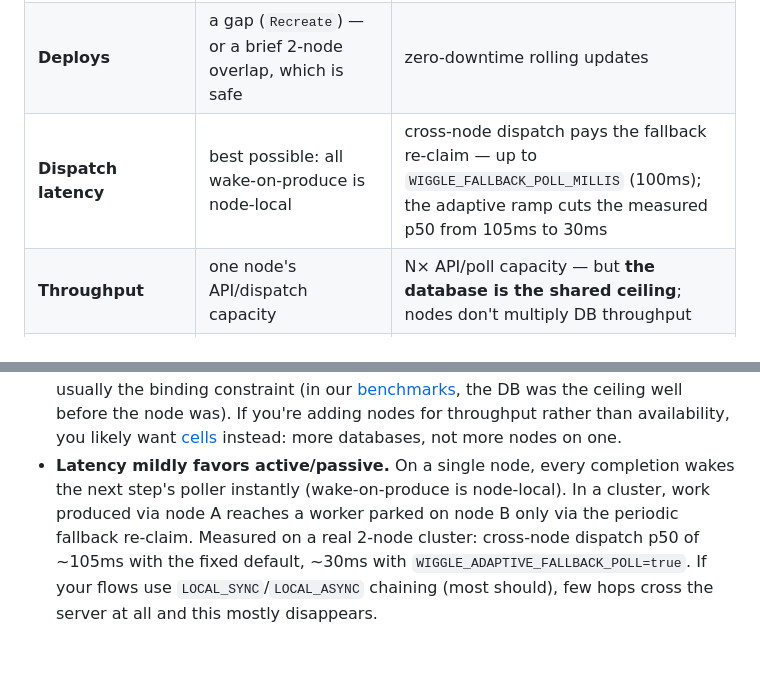
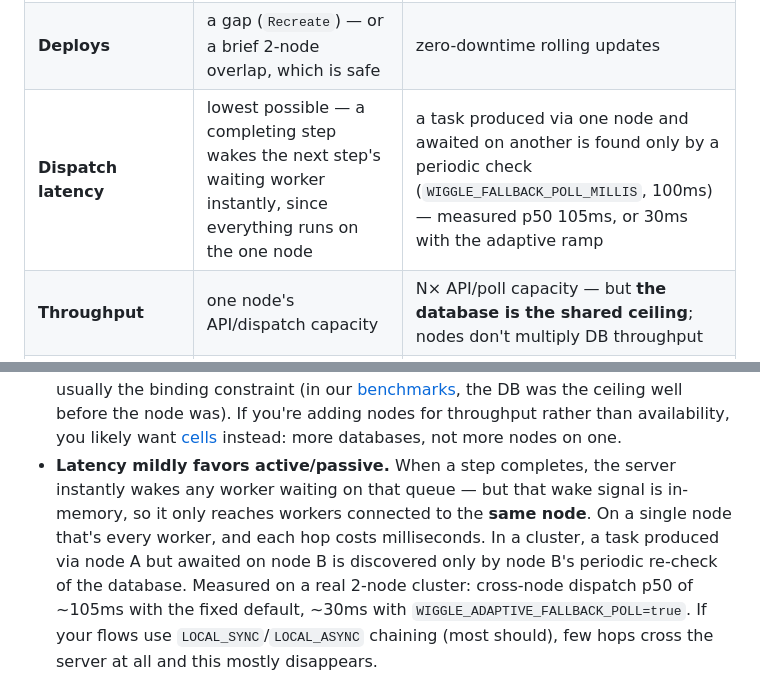
Before and after one commit to hadielmougy/wiggle-site, a Markdown page: content/high-availability.md, 2 parts joined by grey strips. Rendered like a GitHub page; blank space fills up the shorter version.

Commit message:
site: HA guide — replace 'node-local wakes' jargon with plain language
The matrix row, the latency paragraph, and the flowchart label now
explain the wake mechanism inline (in-memory signal, same-node scope)
instead of assuming the reader knows wake-on-produce.

Co-Authored-By: Claude Opus 4.8 (1M context) <noreply@anthropic.com>
Claude-Session: https://claude.ai/code/session_01TaXmp5hT2eRgEgQNngcJd9

```diff
--- a/content/high-availability.md
+++ b/content/high-availability.md
@@ -50,7 +50,7 @@ due-times are claimed transactionally in the database, not tracked in any node's
 |---|---|---|
 | **Node loss** | full outage for the failover window (typically 15–60s, see timelines) | API keeps serving; leader duties pause ≤ ~15s if the leader died; ~zero if a follower died |
 | **Deploys** | a gap (`Recreate`) — or a brief 2-node overlap, which is safe | zero-downtime rolling updates |
-| **Dispatch latency** | best possible: all wake-on-produce is node-local | cross-node dispatch pays the fallback re-claim — up to `WIGGLE_FALLBACK_POLL_MILLIS` (100ms); the adaptive ramp cuts the measured p50 from 105ms to 30ms |
+| **Dispatch latency** | lowest possible — a completing step wakes the next step's waiting worker instantly, since everything runs on the one node | a task produced via one node and awaited on another is found only by a periodic check (`WIGGLE_FALLBACK_POLL_MILLIS`, 100ms) — measured p50 105ms, or 30ms with the adaptive ramp |
 | **Throughput** | one node's API/dispatch capacity | N× API/poll capacity — but **the database is the shared ceiling**; nodes don't multiply DB throughput |
 | **Cost** | 1 pod; smallest DB connection pool | N pods; `pool × N` DB connections; a PodDisruptionBudget |
 | **Timer/schedule duties** | down during any outage (the only node is the leader) | survive any single node loss with ≤ ~15s pause |
@@ -69,10 +69,12 @@ Three of these rows deserve emphasis:
   (in our [benchmarks](/performance/), the DB was the ceiling well before the node was). If you're
   adding nodes for throughput rather than availability, you likely want
   [cells](/deployment/#c--cellular) instead: more databases, not more nodes on one.
-- **Latency mildly favors active/passive.** On a single node, every completion wakes the next
-  step's poller instantly (wake-on-produce is node-local). In a cluster, work produced via node A
-  reaches a worker parked on node B only via the periodic fallback re-claim. Measured on a real
-  2-node cluster: cross-node dispatch p50 of ~105ms with the fixed default, ~30ms with
+- **Latency mildly favors active/passive.** When a step completes, the server instantly wakes
+  any worker waiting on that queue — but that wake signal is in-memory, so it only reaches
+  workers connected to the **same node**. On a single node that's every worker, and each hop
+  costs milliseconds. In a cluster, a task produced via node A but awaited on node B is
+  discovered only by node B's periodic re-check of the database. Measured on a real 2-node
+  cluster: cross-node dispatch p50 of ~105ms with the fixed default, ~30ms with
   `WIGGLE_ADAPTIVE_FALLBACK_POLL=true`. If your flows use `LOCAL_SYNC`/`LOCAL_ASYNC` chaining
   (most should), few hops cross the server at all and this mostly disappears.
 
```
Also changed, not shown: other parts of content/high-availability.md (+1 -1 lines).
